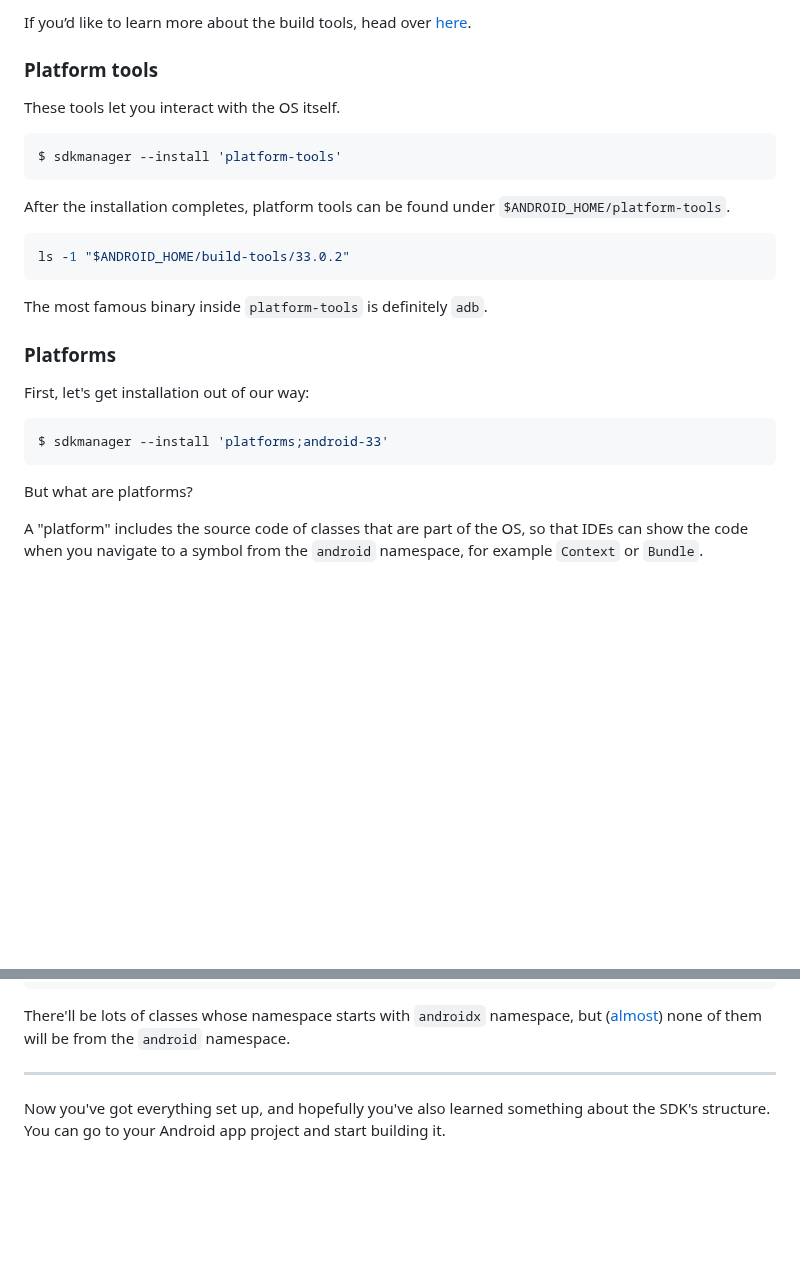
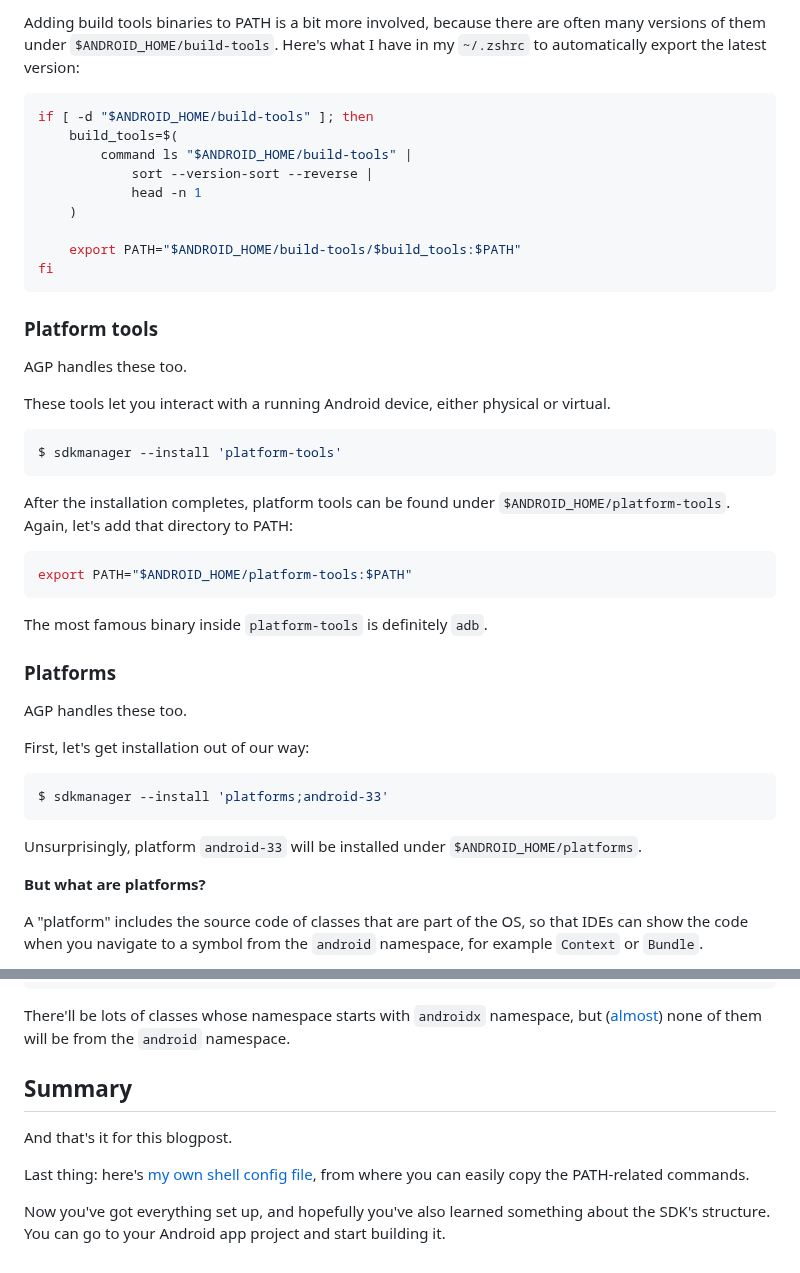
Before and after one commit to bartekpacia/garden, a Markdown page: posts/post-1.md, 2 parts joined by grey strips. Rendered like a GitHub page; blank space fills up the shorter version.

````diff
--- a/posts/post-1.md
+++ b/posts/post-1.md
@@ -219,25 +254,43 @@ system).
 
-If you’d like to learn more about the build tools, head over
-[here](https://developer.android.com/tools).
+Adding build tools binaries to PATH is a bit more involved, because there are
+often many versions of them under `$ANDROID_HOME/build-tools`. Here's what I
+have in my `~/.zshrc` to automatically export the latest version:
+
+```bash
+if [ -d "$ANDROID_HOME/build-tools" ]; then
+	build_tools=$(
+		command ls "$ANDROID_HOME/build-tools" |
+			sort --version-sort --reverse |
+			head -n 1
+	)
+
+	export PATH="$ANDROID_HOME/build-tools/$build_tools:$PATH"
+fi
+```
 
 ### Platform tools
 
-These tools let you interact with the OS itself.
+AGP handles these too.
+
+These tools let you interact with a running Android device, either physical or
+virtual.
 
 ```bash
 $ sdkmanager --install 'platform-tools'
 ```
 
 After the installation completes, platform tools can be found under
-`$ANDROID_HOME/platform-tools`.
+`$ANDROID_HOME/platform-tools`. Again, let's add that directory to PATH:
 
 ```bash
-ls -1 "$ANDROID_HOME/build-tools/33.0.2"
+export PATH="$ANDROID_HOME/platform-tools:$PATH"
 ```
 
 The most famous binary inside `platform-tools` is definitely `adb`.
 
 ### Platforms
+
+AGP handles these too.
 
 First, let's get installation out of our way:
 
@@ -245,7 +298,10 @@ First, let's get installation out of our way:
 $ sdkmanager --install 'platforms;android-33'
 ```
 
-But what are platforms?
+Unsurprisingly, platform `android-33` will be installed under
+`$ANDROID_HOME/platforms`.
+
+**But what are platforms?**
 
 A "platform" includes the source code of classes that are part of the OS, so
 that IDEs can show the code when you navigate to a symbol from the `android`
@@ -283,7 +339,12 @@ There'll be lots of classes whose namespace starts with `androidx` namespace,
 but ([almost][almost_asterisk]) none of them will be from the `android`
 namespace.
 
----
+## Summary
+
+And that's it for this blogpost.
+
+Last thing: here's [my own shell config file], from where you can easily copy
+the PATH-related commands.
 
 Now you've got everything set up, and hopefully you've also learned something
 about the SDK's structure. You can go to your Android app project and start
````
Also changed, not shown: other parts of posts/post-1.md (+98 -62 lines).
